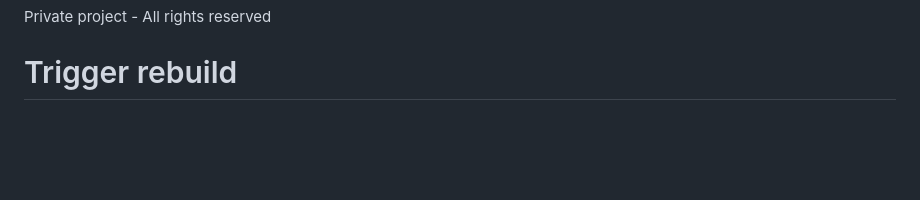
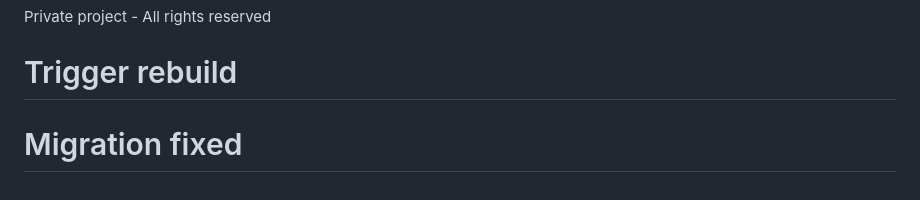
Before and after one commit to chgenberg/bolaxo, a Markdown page: README.md, the part around the change. GitHub-like rendering; blank space fills up the shorter version.

Commit message:
chore: migration marked as successful, trigger redeploy

```diff
--- a/README.md
+++ b/README.md
@@ -245,3 +245,4 @@ This is an MVP build. For production deployment:
 Private project - All rights reserved
 
 # Trigger rebuild
+# Migration fixed
```
